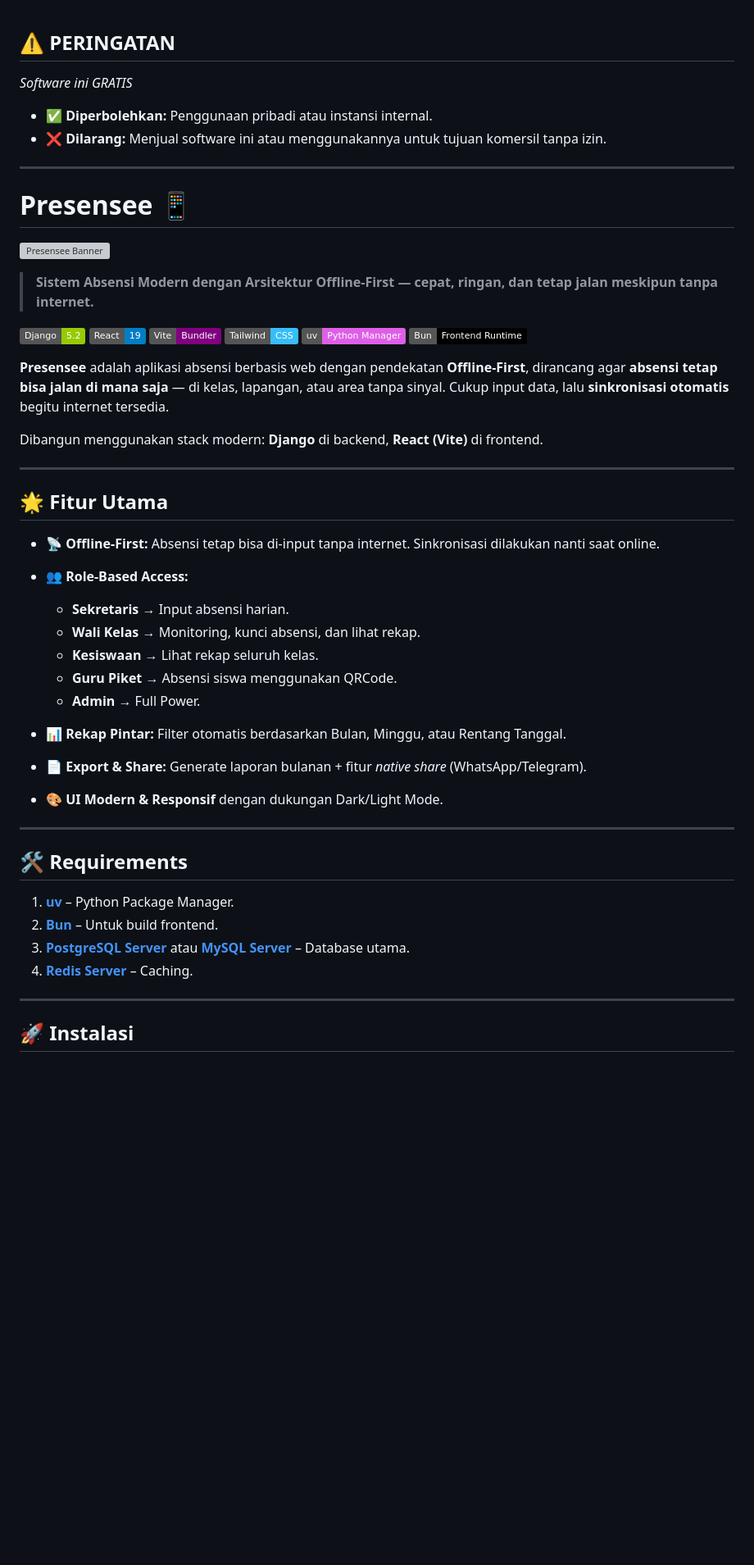
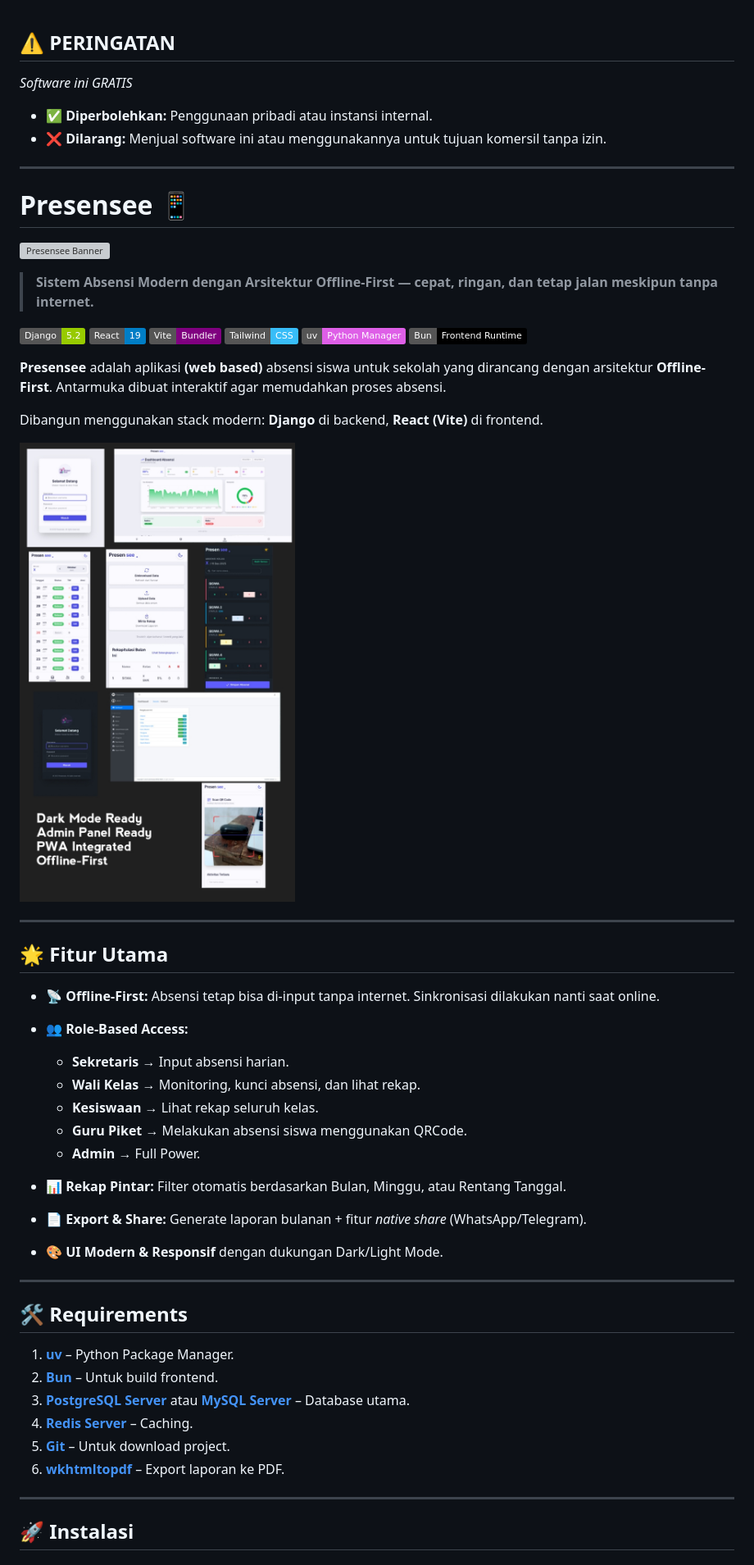
Before and after one commit to salismazaya/presensee-public, a Markdown page: README.md, the part around the change. Shown: that part at 82% size. Drawn GitHub-style; pictures changed too: screenshots/preview.jpg (added); badges without logos; blank space fills up the shorter version; grey boxes are pictures that could not be loaded.

Commit message:
📝 (README.md): update formatting and content for better clarity and completeness ✨ (README.md): add preview screenshot to showcase application UI 📝 (README.md): add Git and wkhtmltopdf to requirements list

```diff
--- a/README.md
+++ b/README.md
@@ -1,9 +1,9 @@
 ## ⚠️ PERINGATAN
 
-*Software ini GRATIS*
+_Software ini GRATIS_
 
-* ✅ **Diperbolehkan:** Penggunaan pribadi atau instansi internal.
-* ❌ **Dilarang:** Menjual software ini atau menggunakannya untuk tujuan komersil tanpa izin.
+- ✅ **Diperbolehkan:** Penggunaan pribadi atau instansi internal.
+- ❌ **Dilarang:** Menjual software ini atau menggunakannya untuk tujuan komersil tanpa izin.
 
 ---
 
@@ -20,36 +20,39 @@
 [![uv](https://img.shields.io/badge/uv-Python_Manager-de5fe7)](https://github.com/astral-sh/uv)
 [![Bun](https://img.shields.io/badge/Bun-Frontend_Runtime-black)](https://bun.sh/)
 
-
-**Presensee** adalah aplikasi absensi berbasis web dengan pendekatan **Offline-First**, dirancang agar **absensi tetap bisa jalan di mana saja** — di kelas, lapangan, atau area tanpa sinyal. Cukup input data, lalu **sinkronisasi otomatis** begitu internet tersedia.
+**Presensee** adalah aplikasi **(web based)** absensi siswa untuk sekolah yang dirancang dengan arsitektur **Offline-First**. Antarmuka dibuat interaktif agar memudahkan proses absensi.
 
 Dibangun menggunakan stack modern: **Django** di backend, **React (Vite)** di frontend.
+
+![Preview](screenshots/preview.jpg "Presensee Preview")
 
 ---
 
 ## 🌟 Fitur Utama
 
-* 📡 **Offline-First:** Absensi tetap bisa di-input tanpa internet. Sinkronisasi dilakukan nanti saat online.
-* 👥 **Role-Based Access:**
+- 📡 **Offline-First:** Absensi tetap bisa di-input tanpa internet. Sinkronisasi dilakukan nanti saat online.
+- 👥 **Role-Based Access:**
 
-  * **Sekretaris** → Input absensi harian.
-  * **Wali Kelas** → Monitoring, kunci absensi, dan lihat rekap.
-  * **Kesiswaan** → Lihat rekap seluruh kelas.
-  * **Guru Piket** → Absensi siswa menggunakan QRCode.
-  * **Admin** → Full Power.
-* 📊 **Rekap Pintar:** Filter otomatis berdasarkan Bulan, Minggu, atau Rentang Tanggal.
-* 📄 **Export & Share:** Generate laporan bulanan + fitur *native share* (WhatsApp/Telegram).
-* 🎨 **UI Modern & Responsif** dengan dukungan Dark/Light Mode.
+  - **Sekretaris** → Input absensi harian.
+  - **Wali Kelas** → Monitoring, kunci absensi, dan lihat rekap.
+  - **Kesiswaan** → Lihat rekap seluruh kelas.
+  - **Guru Piket** → Melakukan absensi siswa menggunakan QRCode.
+  - **Admin** → Full Power.
+
+- 📊 **Rekap Pintar:** Filter otomatis berdasarkan Bulan, Minggu, atau Rentang Tanggal.
+- 📄 **Export & Share:** Generate laporan bulanan + fitur _native share_ (WhatsApp/Telegram).
+- 🎨 **UI Modern & Responsif** dengan dukungan Dark/Light Mode.
 
 ---
 
 ## 🛠️ Requirements
 
-
 1. **[uv](https://docs.astral.sh/uv/)** – Python Package Manager.
 2. **[Bun](https://bun.com/)** – Untuk build frontend.
 3. **[PostgreSQL Server](https://codingstudio.id/blog/postgresql-adalah/)** atau **[MySQL Server](https://www.mysql.com/)** – Database utama.
 4. **[Redis Server](https://redis.io/)** – Caching.
+5. **[Git](https://git-scm.com/)** – Untuk download project.
+6. **[wkhtmltopdf](https://wkhtmltopdf.org/)** – Export laporan ke PDF.
 
 ---
 
```
